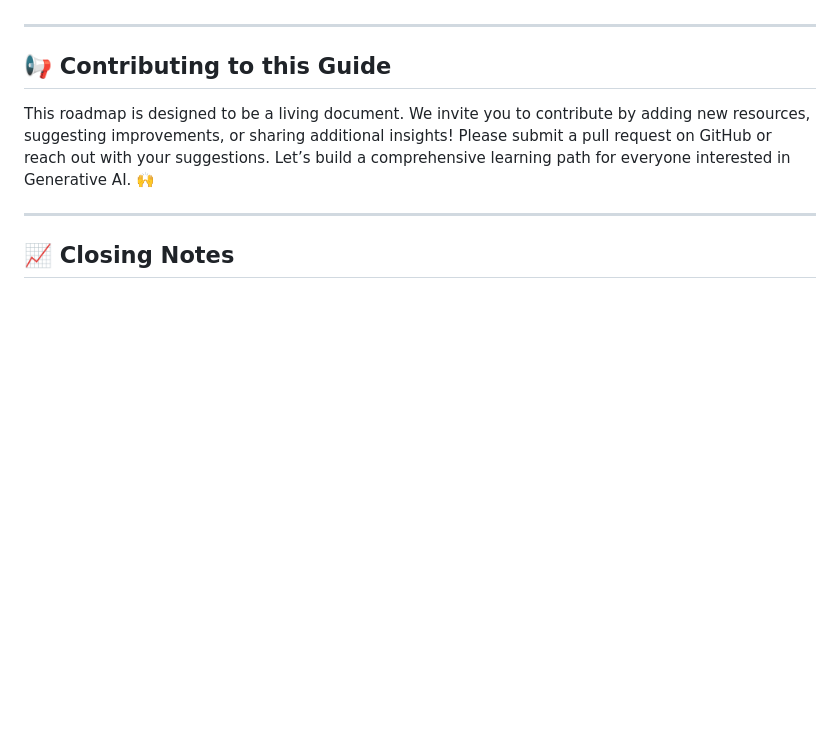
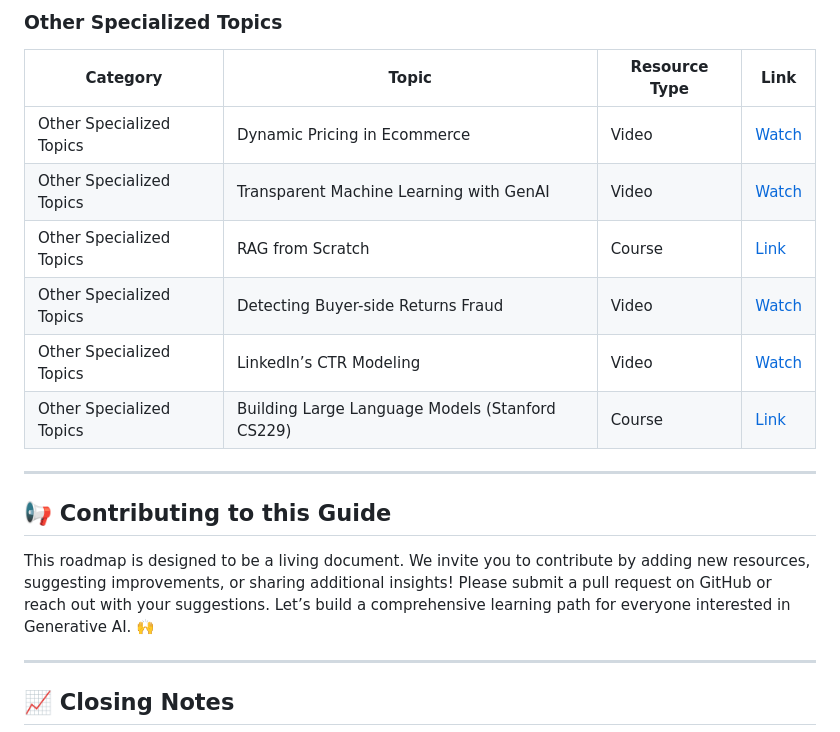
Before and after one commit to iscloudready/Generative-AI-Learning-Roadmap, a Markdown page: README.md, the part around one of its changes. Drawn GitHub-style; blank space fills up the shorter version.

```diff
--- a/README.md
+++ b/README.md
@@ -278,3 +291,13 @@ This section includes influential research papers and readings recommended by Il
+### Other Specialized Topics
+
+| **Category**               | **Topic**                               | **Resource Type**     | **Link** |
+|----------------------------|-----------------------------------------|-----------------------|----------|
+| Other Specialized Topics   | Dynamic Pricing in Ecommerce            | Video                 | [Watch](https://youtu.be/a_CXpnsvPa0) |
+| Other Specialized Topics   | Transparent Machine Learning with GenAI | Video                 | [Watch](https://youtu.be/PPl0MRuCKLo) |
+| Other Specialized Topics   | RAG from Scratch                        | Course                | [Link](https://lnkd.in/gKBqvbF3) |
+| Other Specialized Topics   | Detecting Buyer-side Returns Fraud      | Video                 | [Watch](https://youtu.be/as4i1tUo0EA) |
+| Other Specialized Topics   | LinkedIn’s CTR Modeling                 | Video                 | [Watch](https://youtu.be/7l0HLYVFEuU) |
+| Other Specialized Topics   | Building Large Language Models (Stanford CS229) | Course          | [Link](https://t.co/Eh0IYhHY0g) |
 
 ---
 
```
Also changed, not shown: other parts of README.md (+48 -35 lines).
